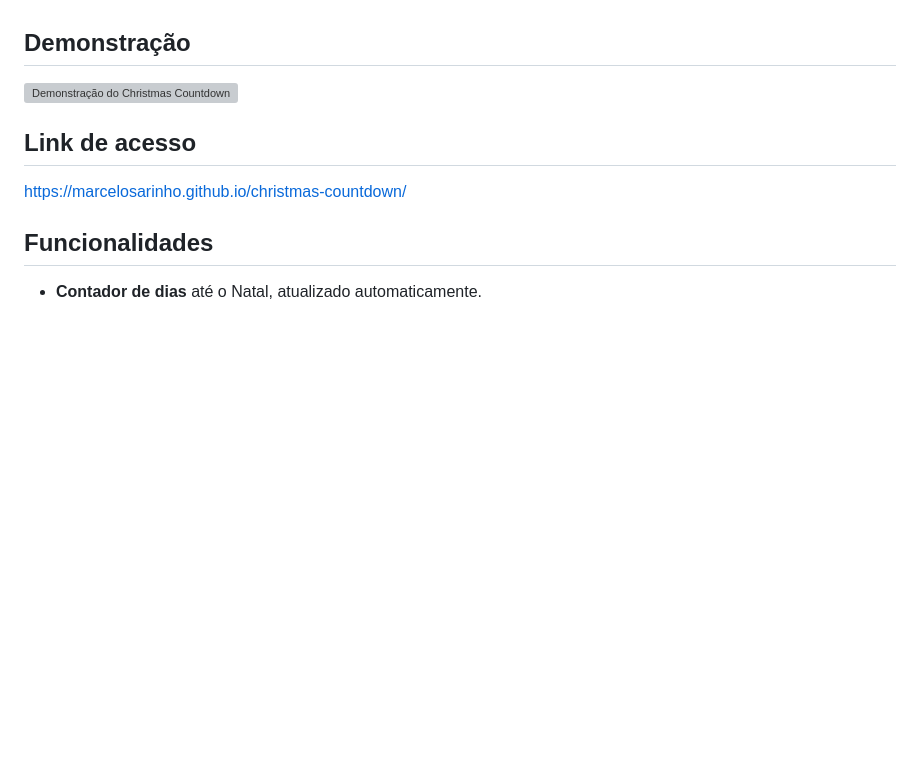
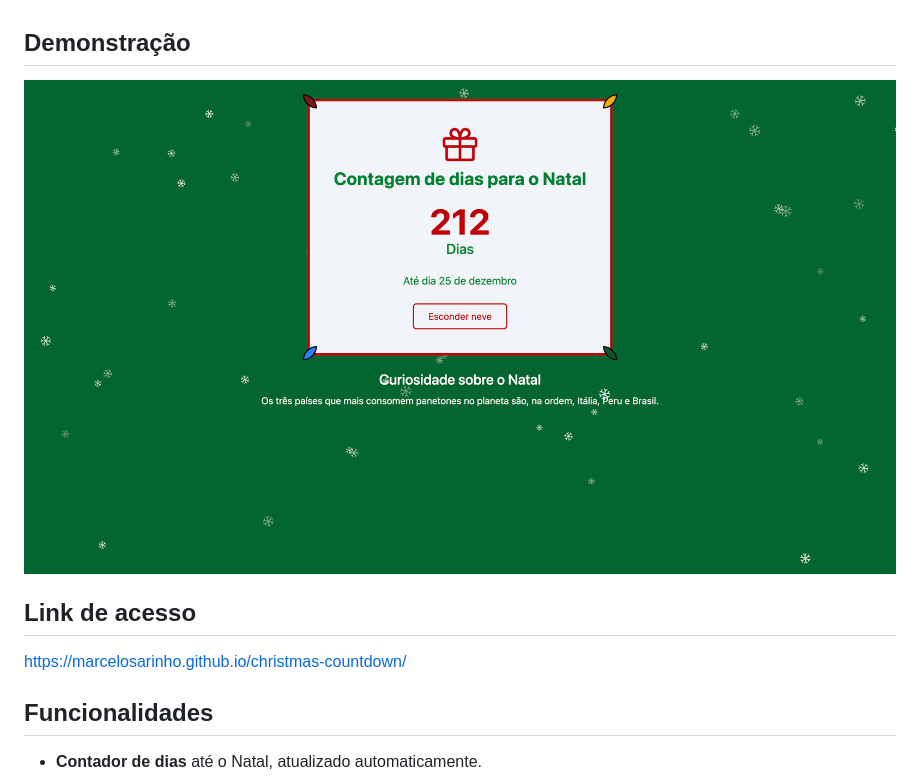
Before and after one commit to marcelosarinho/christmas-countdown, a Markdown page: README.md, the part around the change. Drawn GitHub-style; pictures changed too: screenshots/home.png (added); blank space fills up the shorter version; grey boxes are pictures that could not be loaded.

Commit message:
feat: added screenshot

```diff
--- a/README.md
+++ b/README.md
@@ -4,7 +4,7 @@ Um aplicativo web simples e animado para contar os dias restantes até o Natal!
 
 ## Demonstração
 
-![Demonstração do Christmas Countdown](screenshot.png)
+![Demonstração do Christmas Countdown](./screenshots/home.png)
 
 ## Link de acesso
 https://marcelosarinho.github.io/christmas-countdown/
```
